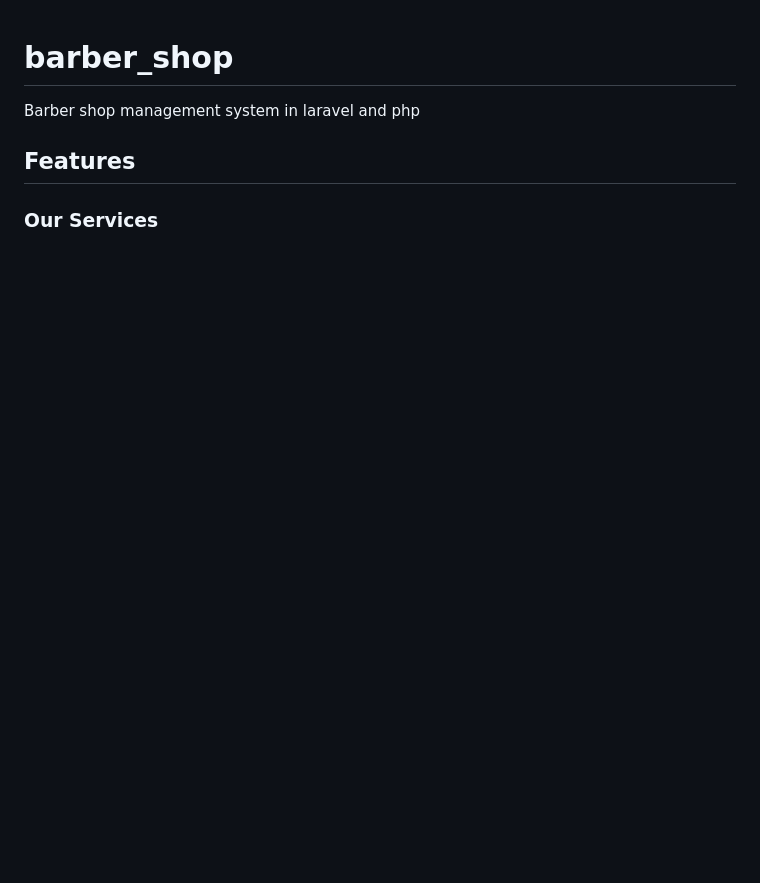
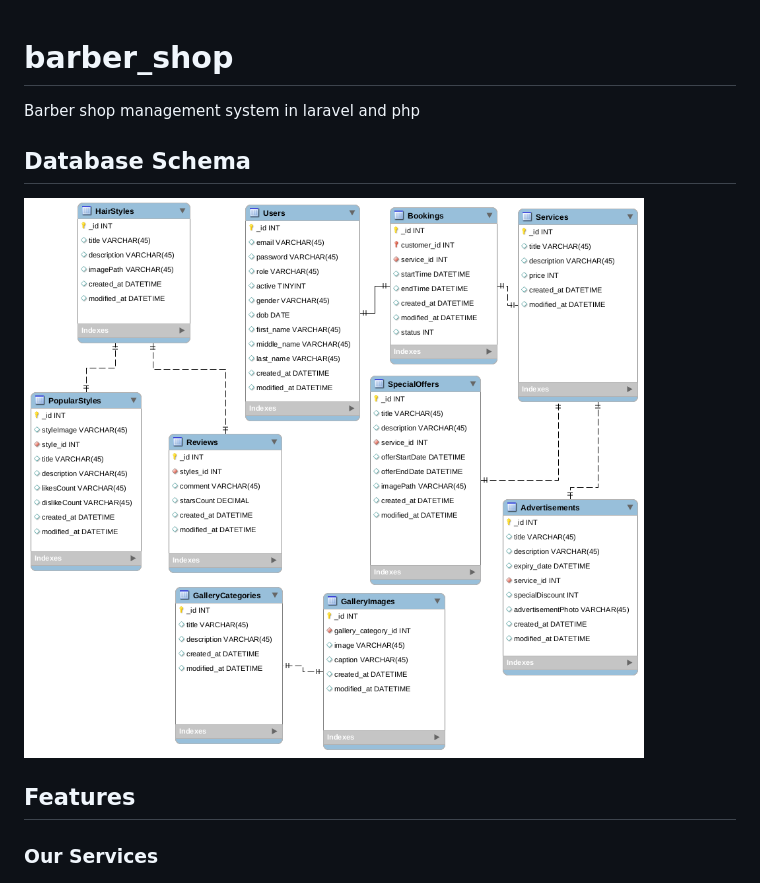
Before and after one commit to brandsafric-incorporated/barber_shop, a Markdown page: README.md, the part around the change. Rendered like a GitHub page; pictures changed too: screenshots/erd.png (added); blank space fills up the shorter version.

Commit message:
addign database schema in docs

```diff
--- a/README.md
+++ b/README.md
@@ -1,5 +1,9 @@
 # barber_shop
 Barber shop management system in laravel and php
+
+## Database Schema
+
+![Alt text](screenshots/erd.png?raw=true "Database Schema")
 
 ## Features
 
```
